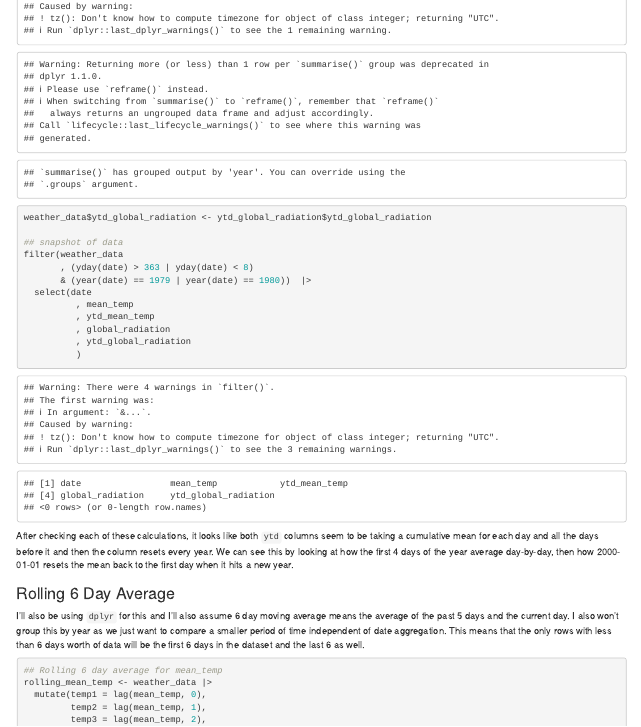
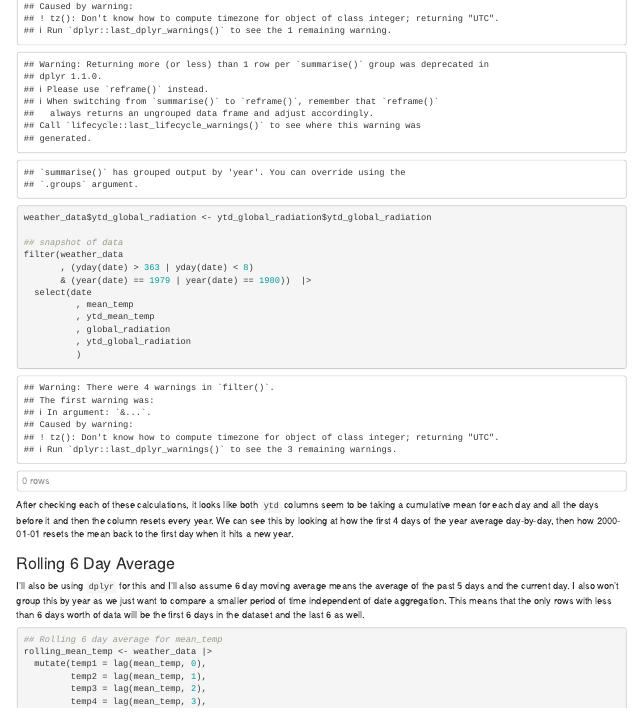
Before and after one commit to addsding/data607, an R Markdown document (extra/extra-credit.Rmd): the page in a window 1100 px wide, from 1530 px down. Rendered offline with R 4.5, knitr and Pandoc, with nearby package versions; both versions are drawn in the output format of the newer one; some code elsewhere in the file could not run offline.

Commit message:
extra credit finish

```diff
--- a/extra/extra-credit.Rmd
+++ b/extra/extra-credit.Rmd
@@ -2,7 +2,9 @@
 title: "Extra Credit"
 author: "Alice Ding"
 date: "2023-02-09"
-output: pdf_document
+output:
+  html_document:
+    df_print: paged
 ---
 ## Overview
 
```
Also changed, not shown: extra/extra-credit.html (added).
